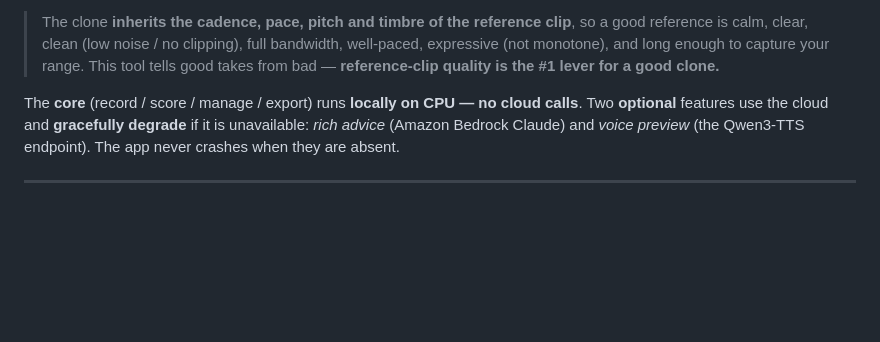
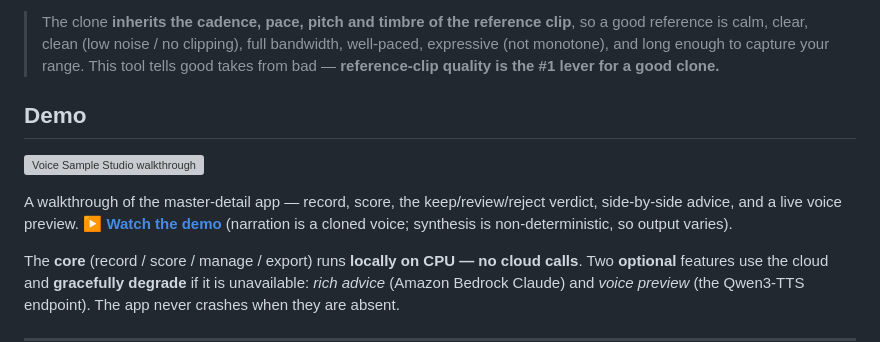
Before and after one commit to stechr/schristoph-blog-samples, a Markdown page: voice-sample-studio/README.md, the part around the change. Drawn GitHub-style; blank space fills up the shorter version; grey boxes are pictures that could not be loaded.

Commit message:
Promote sample: voice-sample-studio

```diff
--- a/voice-sample-studio/README.md
+++ b/voice-sample-studio/README.md
@@ -19,6 +19,14 @@ text in that take's cloned voice so you can hear how the clone will sound.
 > bandwidth, well-paced, expressive (not monotone), and long enough to capture your
 > range. This tool tells good takes from bad — **reference-clip quality is the #1
 > lever for a good clone.**
+
+## Demo
+
+[![Voice Sample Studio walkthrough](https://schristoph.online/media/voice-sample-studio-demo-poster.png)](https://schristoph.online/media/voice-sample-studio-demo.mp4)
+
+A walkthrough of the master-detail app — record, score, the keep/review/reject verdict,
+side-by-side advice, and a live voice preview. **▶ [Watch the demo](https://schristoph.online/media/voice-sample-studio-demo.mp4)**
+(narration is a cloned voice; synthesis is non-deterministic, so output varies).
 
 The **core** (record / score / manage / export) runs **locally on CPU — no cloud
 calls**. Two **optional** features use the cloud and **gracefully degrade** if it is
```
